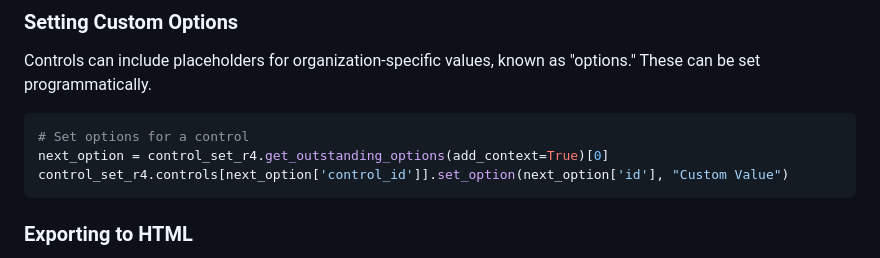
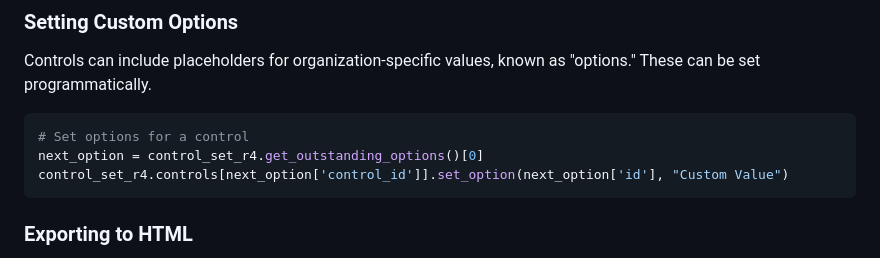
Before and after one commit to mikekuk/nistsp80053, a Markdown page: README.md, the part around the change. Rendered like a GitHub page.

````diff
--- a/README.md
+++ b/README.md
@@ -55,7 +55,7 @@ Controls can include placeholders for organization-specific values, known as "op
 
 ```python
 # Set options for a control
-next_option = control_set_r4.get_outstanding_options(add_context=True)[0]
+next_option = control_set_r4.get_outstanding_options()[0]
 control_set_r4.controls[next_option['control_id']].set_option(next_option['id'], "Custom Value")
 ```
 
````
